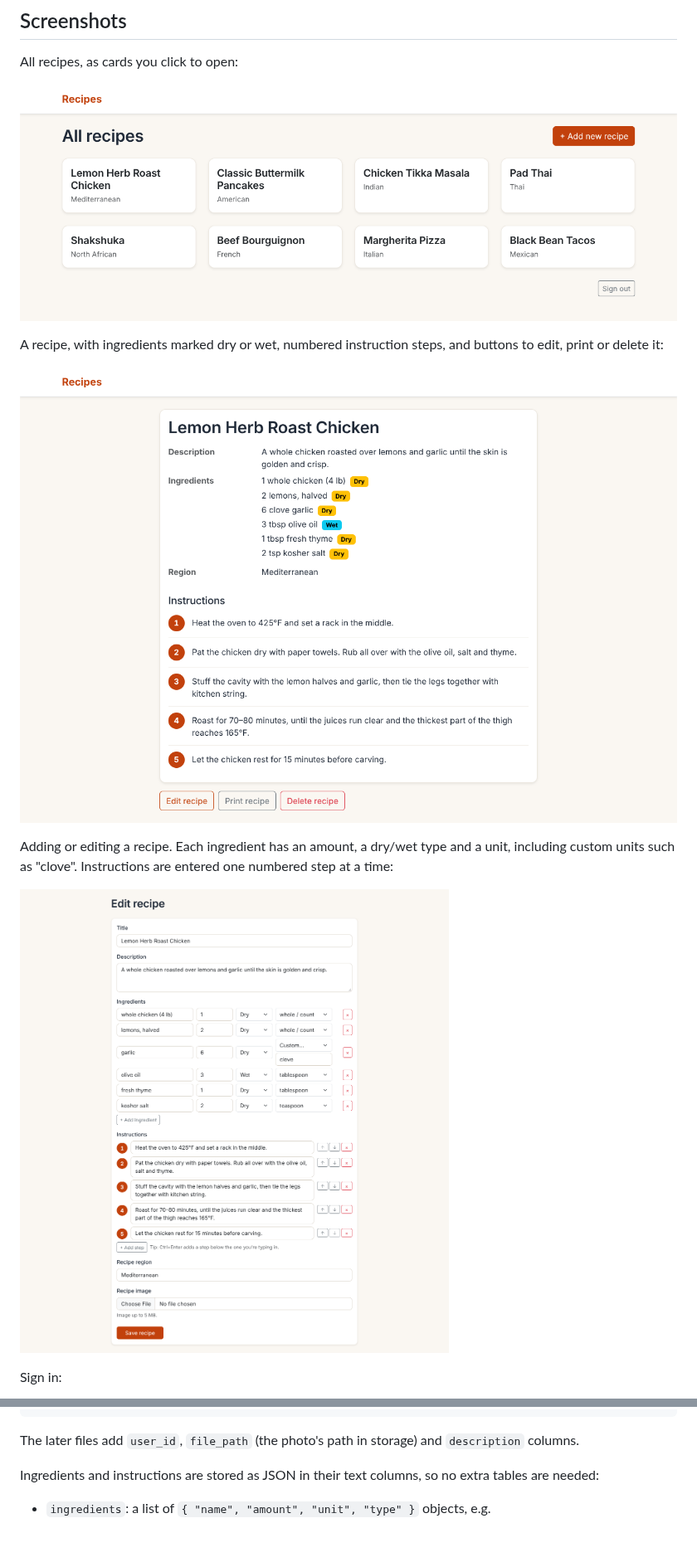
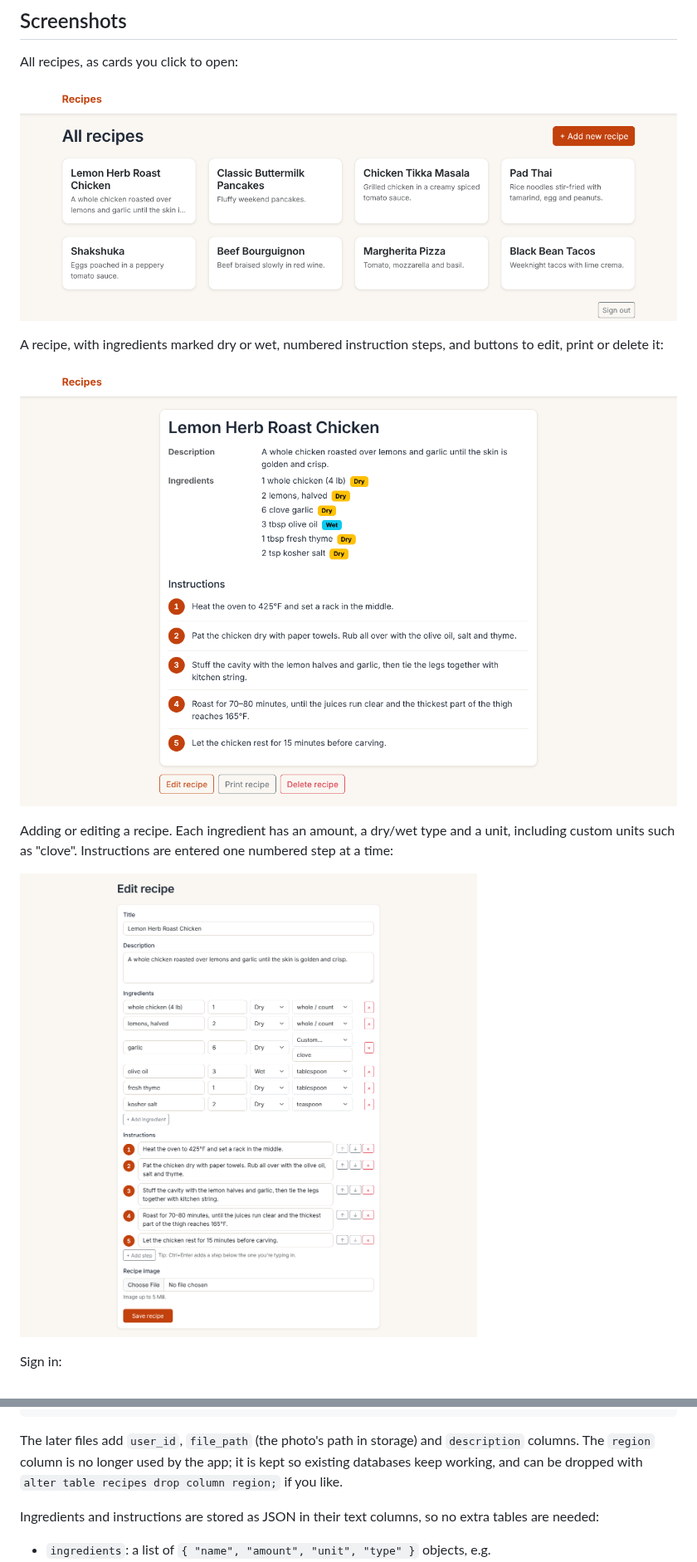
Before and after one commit to harmonyideas/recipe-demo, a Markdown page: README.md, 2 parts joined by grey strips. Shown at 83% size. Drawn GitHub-style; pictures changed too: docs/screenshots/recipe-detail.png, docs/screenshots/recipe-edit.png, docs/screenshots/recipes.png; blank space fills up the shorter version.

````diff
--- a/README.md
+++ b/README.md
@@ -111,7 +111,7 @@ CREATE TABLE recipes (
 );
 ```
 
-The later files add `user_id`, `file_path` (the photo's path in storage) and `description` columns.
+The later files add `user_id`, `file_path` (the photo's path in storage) and `description` columns. The `region` column is no longer used by the app; it is kept so existing databases keep working, and can be dropped with `alter table recipes drop column region;` if you like.
 
 Ingredients and instructions are stored as JSON in their text columns, so no extra tables are needed:
 
````
Also changed, not shown: other parts of README.md (+2 -2 lines), 6 other files.
